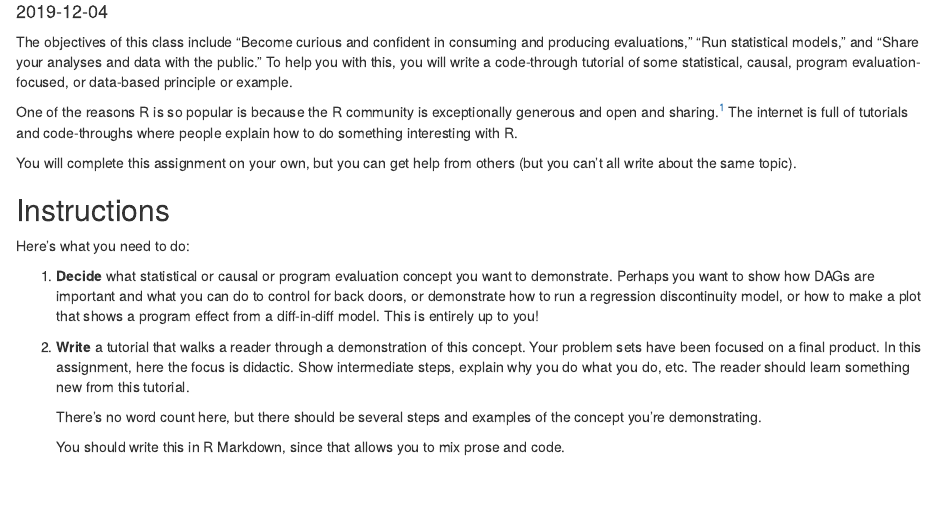
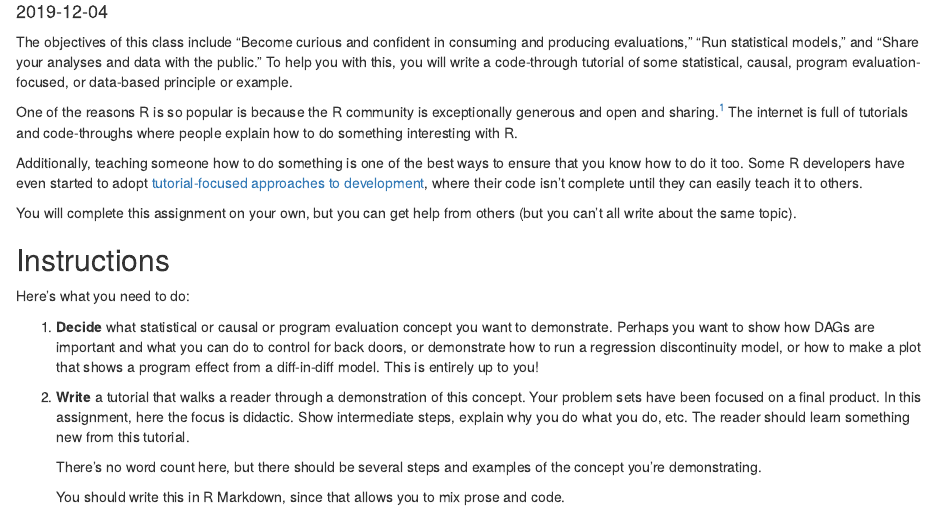
Before and after one commit to andrewheiss/evalsp20.classes.andrewheiss.com, an R Markdown document (content/assignment/code-through.Rmd): the page in a window 1100 px wide, from 70 px down. Rendered offline with R 4.5, knitr and Pandoc, with nearby package versions.

Commit message:
Add link to tutorial driven development example

```diff
--- a/content/assignment/code-through.Rmd
+++ b/content/assignment/code-through.Rmd
@@ -16,6 +16,8 @@ editor_options:
 The objectives of this class include "Become curious and confident in consuming and producing evaluations," "Run statistical models," and "Share your analyses and data with the public." To help you with this, you will write a code-through tutorial of some statistical, causal, program evaluation-focused, or data-based principle or example.
 
 One of the reasons R is so popular is because the R community is exceptionally generous and open and sharing.^[So are Python and other modern open source languages too.] The internet is full of tutorials and code-throughs where people explain how to do something interesting with R.
+
+Additionally, teaching someone how to do something is one of the best ways to ensure that you know how to do it too. Some R developers have even started to adopt [tutorial-focused approaches to development](https://twitter.com/gvwilson/status/1209099180133752838), where their code isn't complete until they can easily teach it to others.
 
 You will complete this assignment on your own, but you can get help from others (but you can't all write about the same topic).
 
```
Also changed, not shown: content/assignment/code-through.html.
